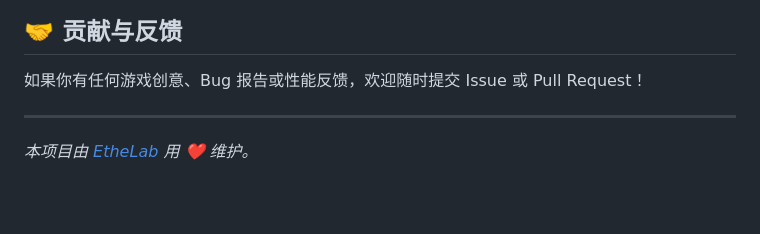
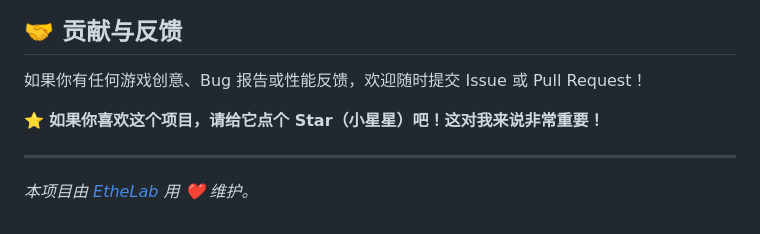
Before and after one commit to shaozhuyuan/Html5-Games, a Markdown page: README_zh.md, the part around the change. Rendered like a GitHub page; blank space fills up the shorter version.

Commit message:
docs: add star requests to English and Chinese READMEs

```diff
--- a/README_zh.md
+++ b/README_zh.md
@@ -61,5 +61,7 @@
 ## 🤝 贡献与反馈
 如果你有任何游戏创意、Bug 报告或性能反馈，欢迎随时提交 Issue 或 Pull Request！
 
+⭐ **如果你喜欢这个项目，请给它点个 Star（小星星）吧！这对我来说非常重要！**
+
 ---
 *本项目由 [EtheLab](https://ethelab.com) 用 ❤️ 维护。*
```
Also changed, not shown: README.md (+2 -0 lines).
